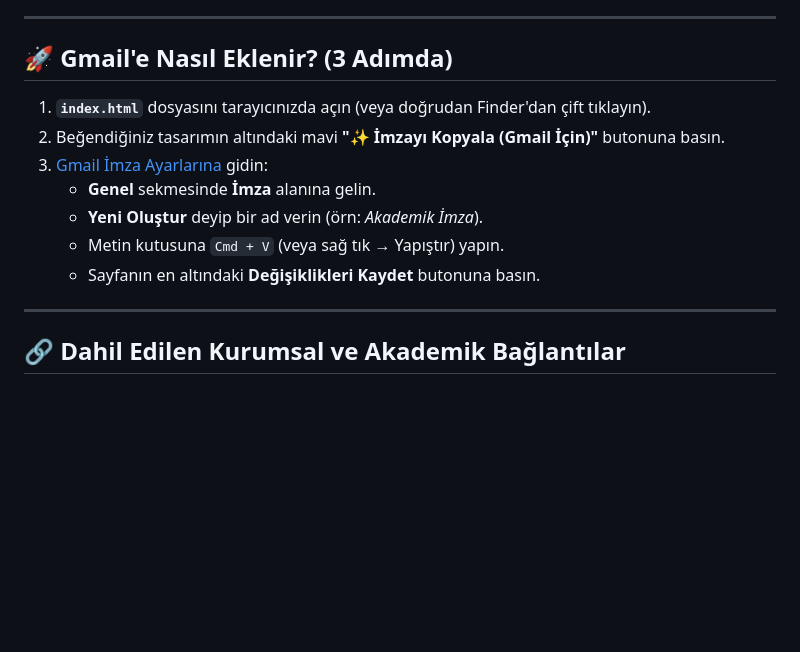
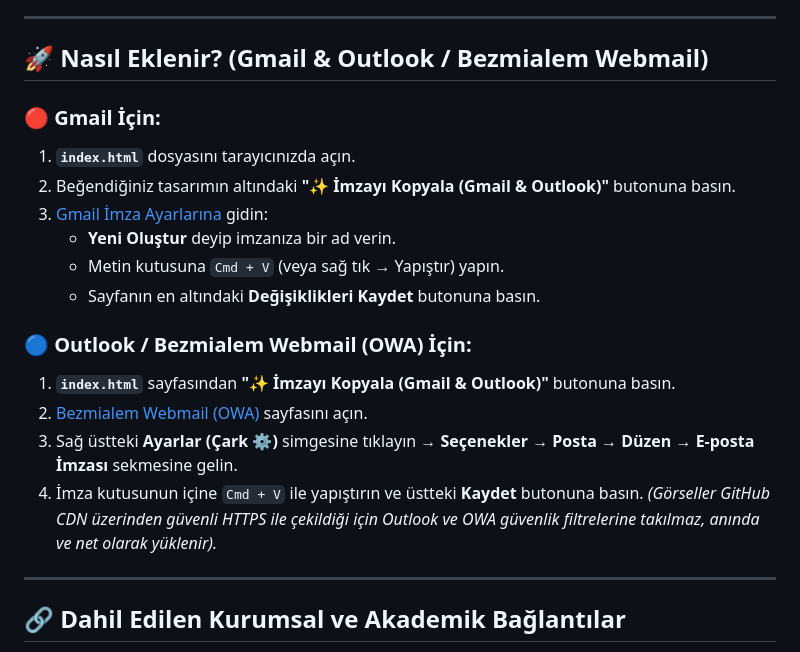
Before and after one commit to ahmetdogankuday/academic-email-signature, a Markdown page: README.md, the part around the change. GitHub-like rendering; blank space fills up the shorter version.

Commit message:
Update README with Outlook / Bezmialem Webmail setup instructions

```diff
--- a/README.md
+++ b/README.md
@@ -16,15 +16,22 @@
 
 ---
 
-## 🚀 Gmail'e Nasıl Eklenir? (3 Adımda)
+## 🚀 Nasıl Eklenir? (Gmail & Outlook / Bezmialem Webmail)
 
-1. **`index.html`** dosyasını tarayıcınızda açın (veya doğrudan Finder'dan çift tıklayın).
-2. Beğendiğiniz tasarımın altındaki mavi **"✨ İmzayı Kopyala (Gmail İçin)"** butonuna basın.
+### 🔴 Gmail İçin:
+1. **`index.html`** dosyasını tarayıcınızda açın.
+2. Beğendiğiniz tasarımın altındaki **"✨ İmzayı Kopyala (Gmail & Outlook)"** butonuna basın.
 3. [Gmail İmza Ayarlarına](https://mail.google.com/mail/u/0/#settings/general) gidin:
-   - **Genel** sekmesinde **İmza** alanına gelin.
-   - **Yeni Oluştur** deyip bir ad verin (örn: *Akademik İmza*).
+   - **Yeni Oluştur** deyip imzanıza bir ad verin.
    - Metin kutusuna `Cmd + V` (veya sağ tık &rarr; Yapıştır) yapın.
    - Sayfanın en altındaki **Değişiklikleri Kaydet** butonuna basın.
+
+### 🔵 Outlook / Bezmialem Webmail (OWA) İçin:
+1. **`index.html`** sayfasından **"✨ İmzayı Kopyala (Gmail & Outlook)"** butonuna basın.
+2. [Bezmialem Webmail (OWA)](https://mail.bezmialem.edu.tr/owa/) sayfasını açın.
+3. Sağ üstteki **Ayarlar (Çark ⚙️)** simgesine tıklayın &rarr; **Seçenekler** &rarr; **Posta** &rarr; **Düzen** &rarr; **E-posta İmzası** sekmesine gelin.
+4. İmza kutusunun içine `Cmd + V` ile yapıştırın ve üstteki **Kaydet** butonuna basın.
+*(Görseller GitHub CDN üzerinden güvenli HTTPS ile çekildiği için Outlook ve OWA güvenlik filtrelerine takılmaz, anında ve net olarak yüklenir).*
 
 ---
 
```
